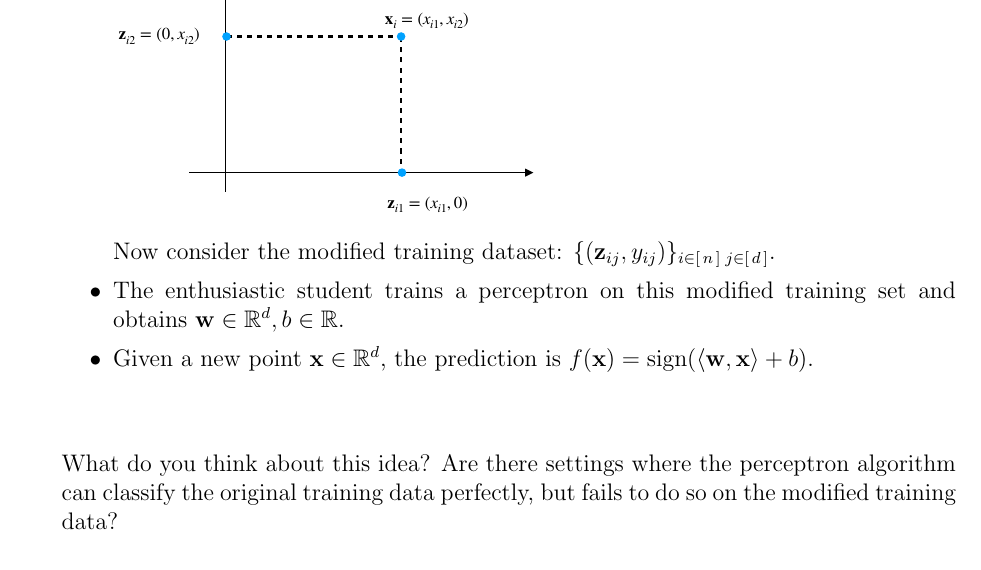
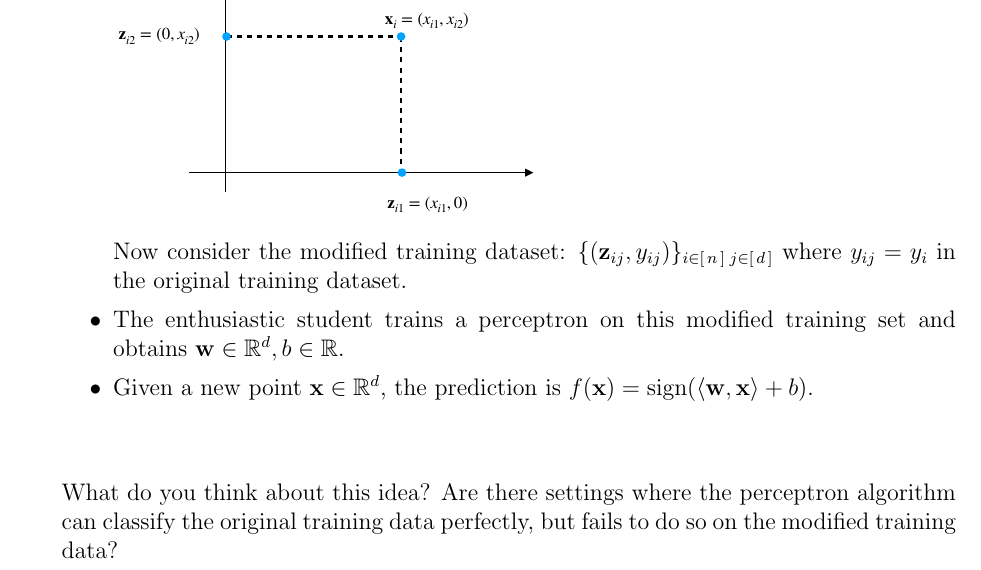
Before and after one commit to ShenghaoWu/10715, a LaTeX problem sheet (midterm/midterm.tex, which reads midterm/section1_enthusiastic_data_augment.tex): part of page 2 of 9, cut so that both start at the same text. Compiled offline with pdfLaTeX.

Commit message:
updated Q1 yij

```diff
--- a/midterm/section1_enthusiastic_data_augment.tex
+++ b/midterm/section1_enthusiastic_data_augment.tex
@@ -10,7 +10,7 @@ An enthusiastic student tries the following new approach towards training.
     For each $i \in [n]$ and $j \in [d]$ define $\mathbf{z}_{ij} \in \mathbb{R}^{d}$ whose $j^{th}$ coordinate equals the $j^{th}$ coordinate of $\xv_i$ and all other coordinates are zero. The following figure shows an example:\\
     \includegraphics[width=0.5\linewidth]{midterm/images/enthusiastic.pdf}
 
-     Now consider the modified training dataset:  $\{(\mathbf{z}_{ij},y_{ij})\}_{i\in [\,n\,]\; j\in [\,d\,]}$.
+     Now consider the modified training dataset:  $\{(\mathbf{z}_{ij},y_{ij})\}_{i\in [\,n\,]\; j\in [\,d\,]}$ where $y_{ij}=y_i$ in the original training dataset.
 
     \item The enthusiastic student trains a perceptron on this modified training set and obtains $\wv \in \mathbb{R}^d, b \in \mathbb{R}$.
     \item Given a new point $\xv \in \mathbb{R}^d$, the prediction is $f(\xv) = \text{sign} (\langle \wv, \xv \rangle + b)$.
```
Also changed, not shown: midterm/midterm.pdf.
